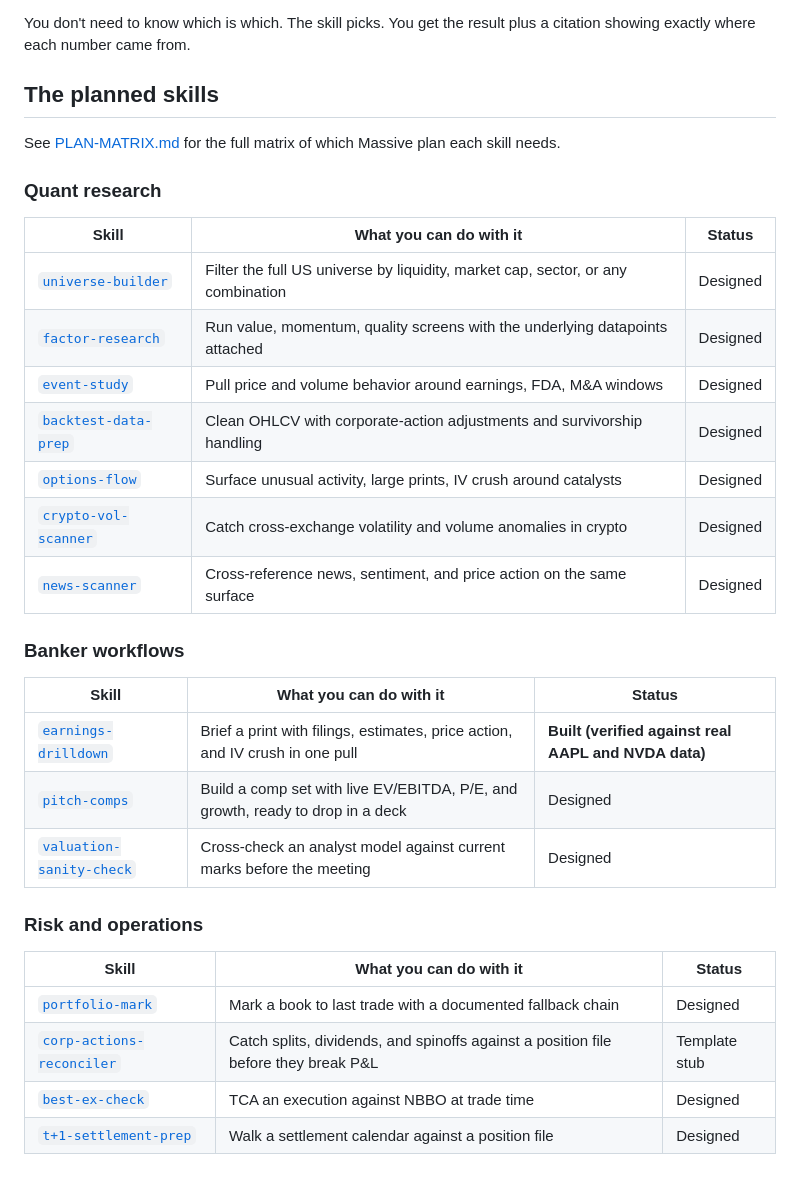
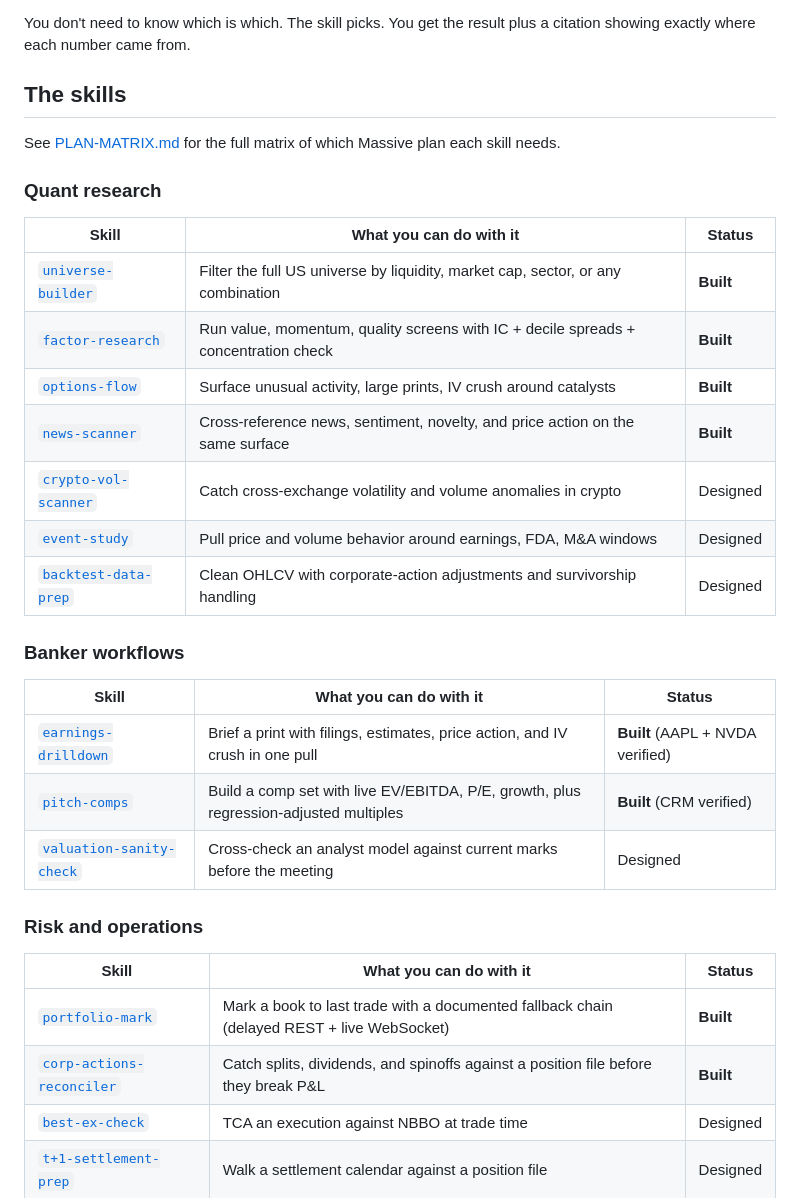
Before and after one commit to rgourley/quant-garage, a Markdown page: README.md, the part around the change printed below. Rendered like a GitHub page.

```diff
--- a/README.md
+++ b/README.md
@@ -74,7 +100,7 @@ Each skill picks the right route for its job:
 You don't need to know which is which. The skill picks. You get the result
 plus a citation showing exactly where each number came from.
 
-## The planned skills
+## The skills
 
 See [PLAN-MATRIX.md](./PLAN-MATRIX.md) for the full matrix of which Massive
 plan each skill needs.
@@ -83,28 +109,28 @@ plan each skill needs.
 
 | Skill | What you can do with it | Status |
 |---|---|---|
-| [`universe-builder`](skills/universe-builder) | Filter the full US universe by liquidity, market cap, sector, or any combination | Designed |
-| [`factor-research`](skills/factor-research) | Run value, momentum, quality screens with the underlying datapoints attached | Designed |
+| [`universe-builder`](skills/universe-builder) | Filter the full US universe by liquidity, market cap, sector, or any combination | **Built** |
+| [`factor-research`](skills/factor-research) | Run value, momentum, quality screens with IC + decile spreads + concentration check | **Built** |
+| [`options-flow`](skills/options-flow) | Surface unusual activity, large prints, IV crush around catalysts | **Built** |
+| [`news-scanner`](skills/news-scanner) | Cross-reference news, sentiment, novelty, and price action on the same surface | **Built** |
+| [`crypto-vol-scanner`](skills/crypto-vol-scanner) | Catch cross-exchange volatility and volume anomalies in crypto | Designed |
 | [`event-study`](skills/event-study) | Pull price and volume behavior around earnings, FDA, M&A windows | Designed |
 | [`backtest-data-prep`](skills/backtest-data-prep) | Clean OHLCV with corporate-action adjustments and survivorship handling | Designed |
-| [`options-flow`](skills/options-flow) | Surface unusual activity, large prints, IV crush around catalysts | Designed |
-| [`crypto-vol-scanner`](skills/crypto-vol-scanner) | Catch cross-exchange volatility and volume anomalies in crypto | Designed |
-| [`news-scanner`](skills/news-scanner) | Cross-reference news, sentiment, and price action on the same surface | Designed |
 
 ### Banker workflows
 
 | Skill | What you can do with it | Status |
 |---|---|---|
-| [`earnings-drilldown`](skills/earnings-drilldown) | Brief a print with filings, estimates, price action, and IV crush in one pull | **Built (verified against real AAPL and NVDA data)** |
-| [`pitch-comps`](skills/pitch-comps) | Build a comp set with live EV/EBITDA, P/E, and growth, ready to drop in a deck | Designed |
+| [`earnings-drilldown`](skills/earnings-drilldown) | Brief a print with filings, estimates, price action, and IV crush in one pull | **Built** (AAPL + NVDA verified) |
+| [`pitch-comps`](skills/pitch-comps) | Build a comp set with live EV/EBITDA, P/E, growth, plus regression-adjusted multiples | **Built** (CRM verified) |
 | [`valuation-sanity-check`](skills/valuation-sanity-check) | Cross-check an analyst model against current marks before the meeting | Designed |
 
 ### Risk and operations
 
 | Skill | What you can do with it | Status |
 |---|---|---|
-| [`portfolio-mark`](skills/portfolio-mark) | Mark a book to last trade with a documented fallback chain | Designed |
-| [`corp-actions-reconciler`](skills/corp-actions-reconciler) | Catch splits, dividends, and spinoffs against a position file before they break P&L | Template stub |
+| [`portfolio-mark`](skills/portfolio-mark) | Mark a book to last trade with a documented fallback chain (delayed REST + live WebSocket) | **Built** |
+| [`corp-actions-reconciler`](skills/corp-actions-reconciler) | Catch splits, dividends, and spinoffs against a position file before they break P&L | **Built** |
 | [`best-ex-check`](skills/best-ex-check) | TCA an execution against NBBO at trade time | Designed |
 | [`t+1-settlement-prep`](skills/t+1-settlement-prep) | Walk a settlement calendar against a position file | Designed |
 
```
Also changed, not shown: other parts of README.md (+52 -26 lines), assets/og.png, 1 other file.
